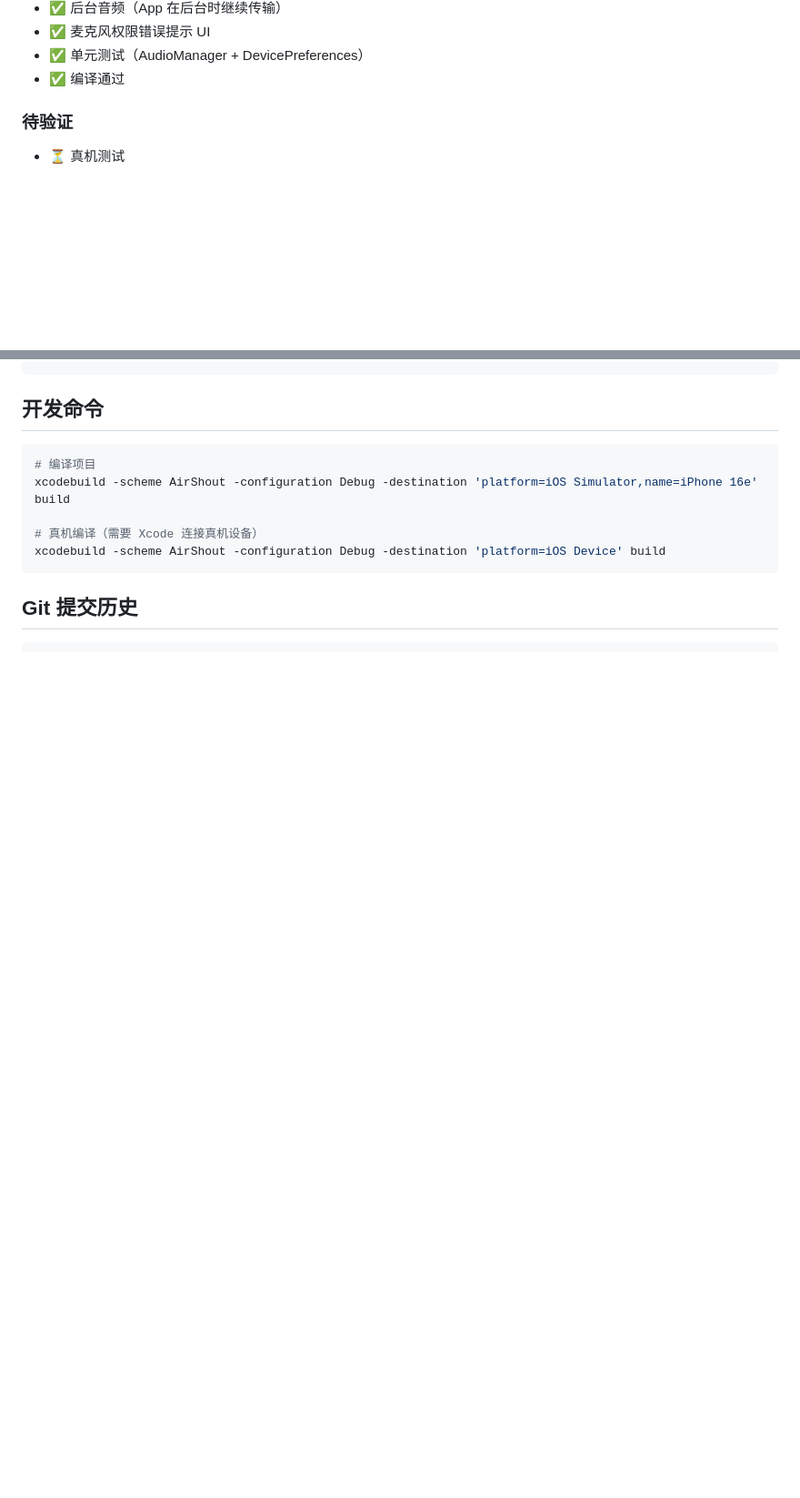
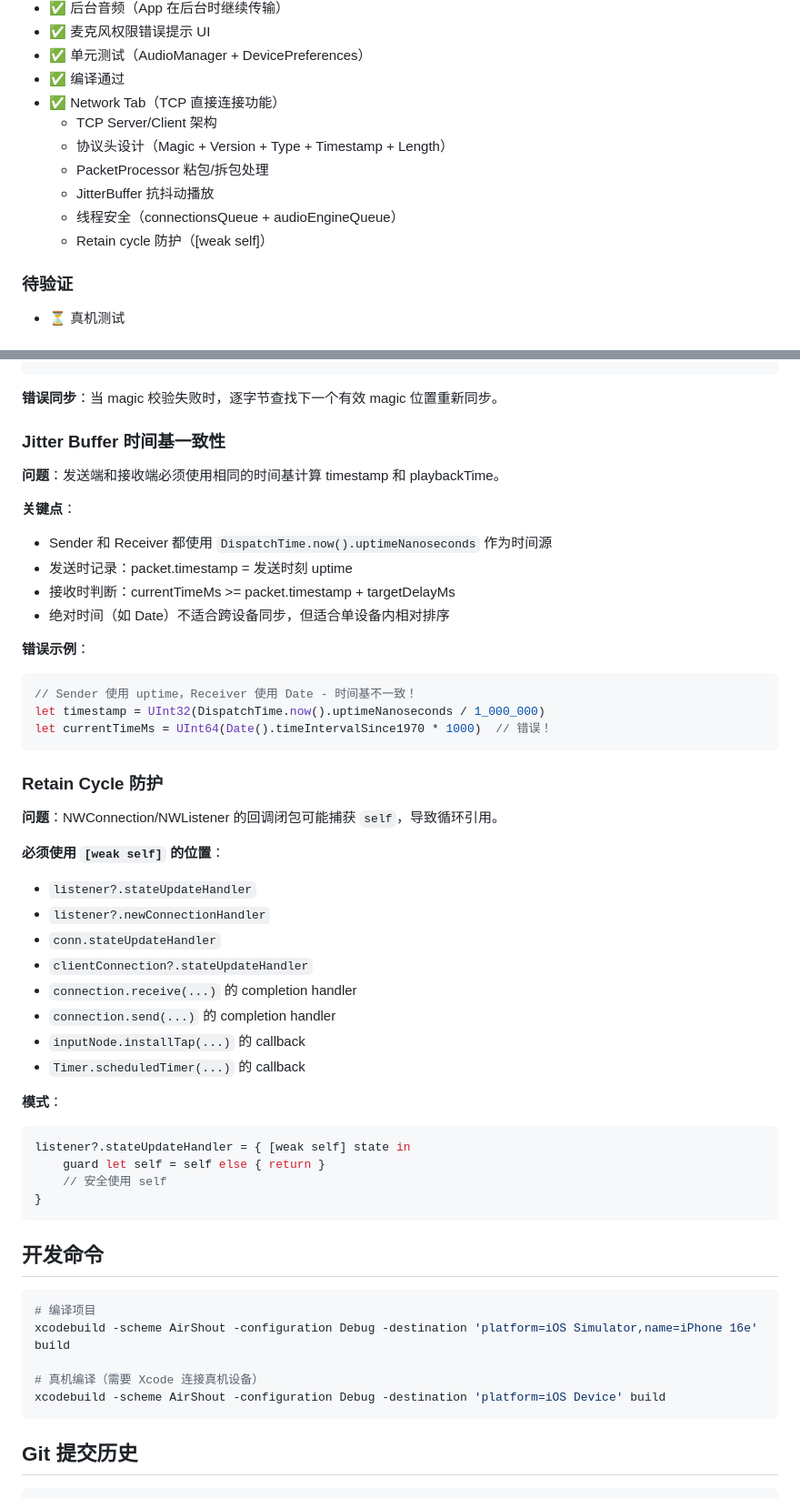
Before and after one commit to africamonkey/AirShout, a Markdown page: AGENTS.md, 2 parts joined by grey strips. Shown at 91% size. GitHub-like rendering; blank space fills up the shorter version.

````diff
--- a/AGENTS.md
+++ b/AGENTS.md
@@ -76,6 +80,13 @@ AirShout 是一款 iOS 应用，实现实时隔空喊话功能：用户按住说
 - ✅ 麦克风权限错误提示 UI
 - ✅ 单元测试（AudioManager + DevicePreferences）
 - ✅ 编译通过
+- ✅ Network Tab（TCP 直接连接功能）
+  - TCP Server/Client 架构
+  - 协议头设计（Magic + Version + Type + Timestamp + Length）
+  - PacketProcessor 粘包/拆包处理
+  - JitterBuffer 抗抖动播放
+  - 线程安全（connectionsQueue + audioEngineQueue）
+  - Retain cycle 防护（[weak self]）
 
 ### 待验证
 
@@ -213,3 +296,44 @@ inputNode.installTap(onBus: 0, bufferSize: 1024, format: inputFormat) { [weak se
+**错误同步**：当 magic 校验失败时，逐字节查找下一个有效 magic 位置重新同步。
+
+### Jitter Buffer 时间基一致性
+
+**问题**：发送端和接收端必须使用相同的时间基计算 timestamp 和 playbackTime。
+
+**关键点**：
+- Sender 和 Receiver 都使用 `DispatchTime.now().uptimeNanoseconds` 作为时间源
+- 发送时记录：packet.timestamp = 发送时刻 uptime
+- 接收时判断：currentTimeMs >= packet.timestamp + targetDelayMs
+- 绝对时间（如 Date）不适合跨设备同步，但适合单设备内相对排序
+
+**错误示例**：
+```swift
+// Sender 使用 uptime，Receiver 使用 Date - 时间基不一致！
+let timestamp = UInt32(DispatchTime.now().uptimeNanoseconds / 1_000_000)
+let currentTimeMs = UInt64(Date().timeIntervalSince1970 * 1000)  // 错误！
+```
+
+### Retain Cycle 防护
+
+**问题**：NWConnection/NWListener 的回调闭包可能捕获 `self`，导致循环引用。
+
+**必须使用 `[weak self]` 的位置**：
+- `listener?.stateUpdateHandler`
+- `listener?.newConnectionHandler`
+- `conn.stateUpdateHandler`
+- `clientConnection?.stateUpdateHandler`
+- `connection.receive(...)` 的 completion handler
+- `connection.send(...)` 的 completion handler
+- `inputNode.installTap(...)` 的 callback
+- `Timer.scheduledTimer(...)` 的 callback
+
+**模式**：
+```swift
+listener?.stateUpdateHandler = { [weak self] state in
+    guard let self = self else { return }
+    // 安全使用 self
+}
+```
+
 ## 开发命令
 
 ```bash
````
Also changed, not shown: other parts of AGENTS.md (+81 -0 lines).
